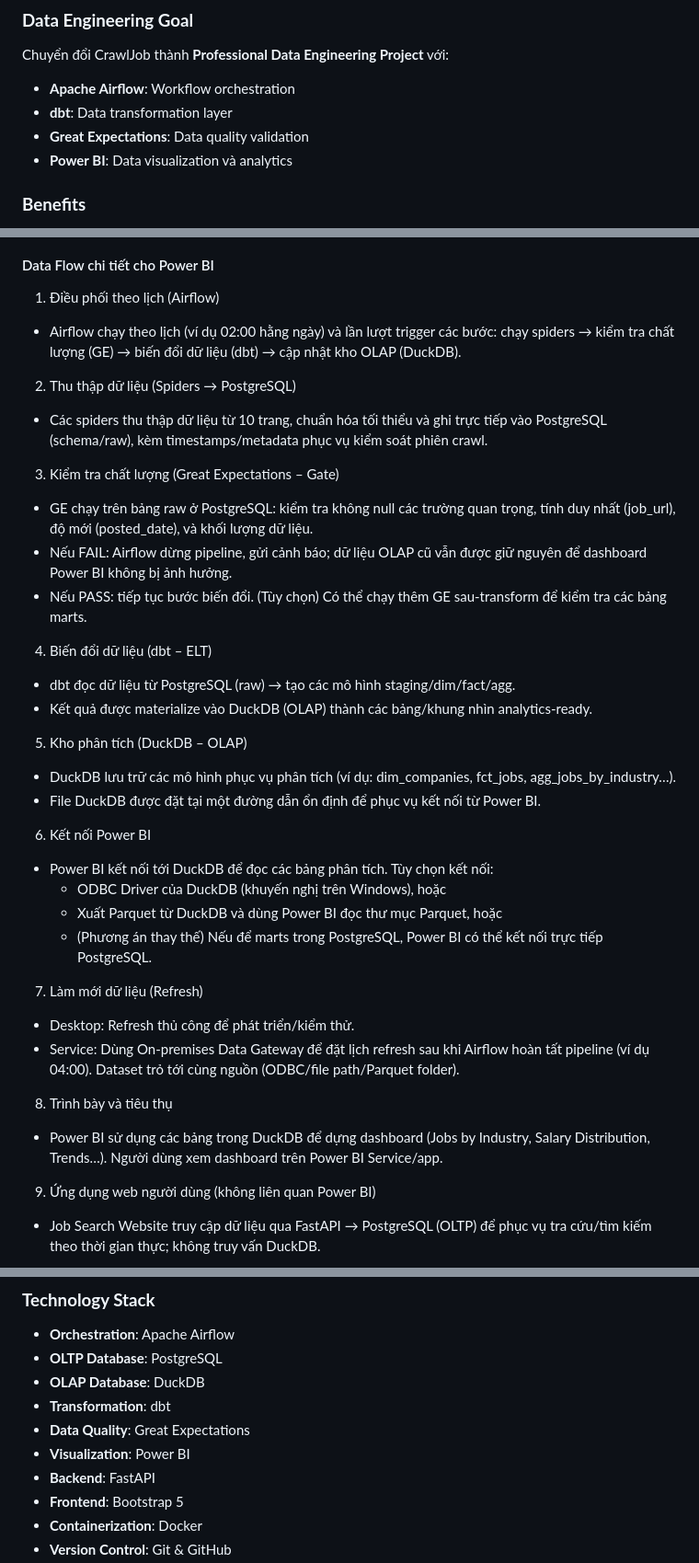
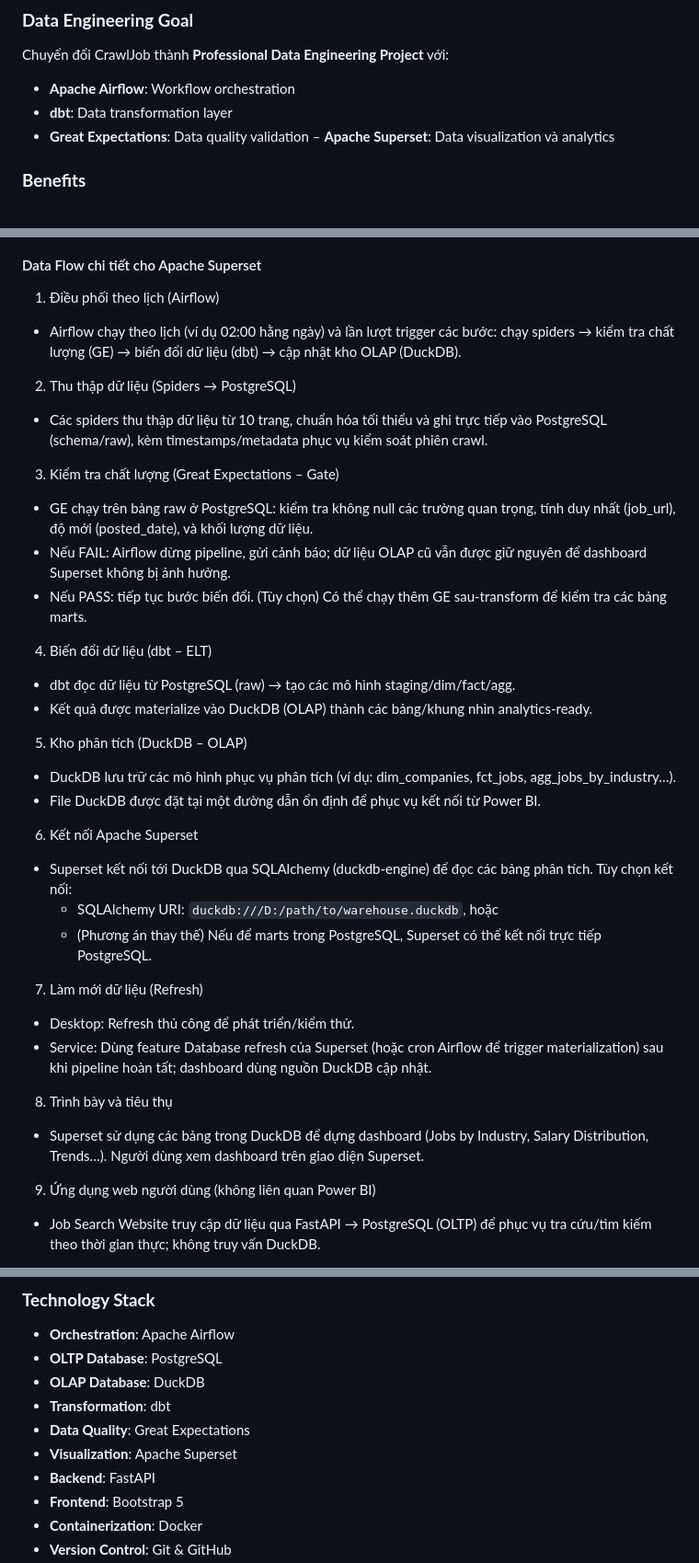
Before and after one commit to thethien8a/Crawl-Jobs, a Markdown page: plan/DATA_ENGINEERING_STACK_PLAN.md, 3 parts joined by grey strips. Shown at 92% size. Drawn GitHub-style.

Commit message:
update plan

````diff
--- a/plan/DATA_ENGINEERING_STACK_PLAN.md
+++ b/plan/DATA_ENGINEERING_STACK_PLAN.md
@@ -24,7 +24,7 @@ Chuyển đổi CrawlJob thành **Professional Data Engineering Project** với:
 - **Apache Airflow**: Workflow orchestration
 - **dbt**: Data transformation layer
 - **Great Expectations**: Data quality validation
-- **Power BI**: Data visualization và analytics
+– **Apache Superset**: Data visualization và analytics
 
 ### **Benefits**
 - 🏢 **Professional**: Industry-standard data engineering stack
@@ -101,6 +101,6 @@ flowchart TD
 ```
 
-#### Data Flow chi tiết cho Power BI
+#### Data Flow chi tiết cho Apache Superset
 
 1) Điều phối theo lịch (Airflow)
 - Airflow chạy theo lịch (ví dụ 02:00 hằng ngày) và lần lượt trigger các bước: chạy spiders → kiểm tra chất lượng (GE) → biến đổi dữ liệu (dbt) → cập nhật kho OLAP (DuckDB).
@@ -110,7 +110,7 @@ flowchart TD
 
 3) Kiểm tra chất lượng (Great Expectations – Gate)
 - GE chạy trên bảng raw ở PostgreSQL: kiểm tra không null các trường quan trọng, tính duy nhất (job_url), độ mới (posted_date), và khối lượng dữ liệu.
-- Nếu FAIL: Airflow dừng pipeline, gửi cảnh báo; dữ liệu OLAP cũ vẫn được giữ nguyên để dashboard Power BI không bị ảnh hưởng.
+- Nếu FAIL: Airflow dừng pipeline, gửi cảnh báo; dữ liệu OLAP cũ vẫn được giữ nguyên để dashboard Superset không bị ảnh hưởng.
 - Nếu PASS: tiếp tục bước biến đổi. (Tùy chọn) Có thể chạy thêm GE sau-transform để kiểm tra các bảng marts.
 
 4) Biến đổi dữ liệu (dbt – ELT)
@@ -121,18 +121,17 @@ flowchart TD
 - DuckDB lưu trữ các mô hình phục vụ phân tích (ví dụ: dim_companies, fct_jobs, agg_jobs_by_industry…).
 - File DuckDB được đặt tại một đường dẫn ổn định để phục vụ kết nối từ Power BI.
 
-6) Kết nối Power BI
-- Power BI kết nối tới DuckDB để đọc các bảng phân tích. Tùy chọn kết nối:
-    - ODBC Driver của DuckDB (khuyến nghị trên Windows), hoặc
-    - Xuất Parquet từ DuckDB và dùng Power BI đọc thư mục Parquet, hoặc
-    - (Phương án thay thế) Nếu để marts trong PostgreSQL, Power BI có thể kết nối trực tiếp PostgreSQL.
+6) Kết nối Apache Superset
+- Superset kết nối tới DuckDB qua SQLAlchemy (duckdb-engine) để đọc các bảng phân tích. Tùy chọn kết nối:
+    - SQLAlchemy URI: `duckdb:///D:/path/to/warehouse.duckdb`, hoặc
+    - (Phương án thay thế) Nếu để marts trong PostgreSQL, Superset có thể kết nối trực tiếp PostgreSQL.
 
 7) Làm mới dữ liệu (Refresh)
 - Desktop: Refresh thủ công để phát triển/kiểm thử.
-- Service: Dùng On-premises Data Gateway để đặt lịch refresh sau khi Airflow hoàn tất pipeline (ví dụ 04:00). Dataset trỏ tới cùng nguồn (ODBC/file path/Parquet folder).
+- Service: Dùng feature Database refresh của Superset (hoặc cron Airflow để trigger materialization) sau khi pipeline hoàn tất; dashboard dùng nguồn DuckDB cập nhật.
 
 8) Trình bày và tiêu thụ
-- Power BI sử dụng các bảng trong DuckDB để dựng dashboard (Jobs by Industry, Salary Distribution, Trends…). Người dùng xem dashboard trên Power BI Service/app.
+- Superset sử dụng các bảng trong DuckDB để dựng dashboard (Jobs by Industry, Salary Distribution, Trends…). Người dùng xem dashboard trên giao diện Superset.
 
 9) Ứng dụng web người dùng (không liên quan Power BI)
 - Job Search Website truy cập dữ liệu qua FastAPI → PostgreSQL (OLTP) để phục vụ tra cứu/tìm kiếm theo thời gian thực; không truy vấn DuckDB.
@@ -301,7 +300,7 @@ flowchart TD
 - **OLAP Database**: DuckDB
 - **Transformation**: dbt
 - **Data Quality**: Great Expectations
-- **Visualization**: Power BI
+- **Visualization**: Apache Superset
 - **Backend**: FastAPI
 - **Frontend**: Bootstrap 5
 - **Containerization**: Docker
````
Also changed, not shown: other parts of plan/DATA_ENGINEERING_STACK_PLAN.md (+6 -6 lines).
